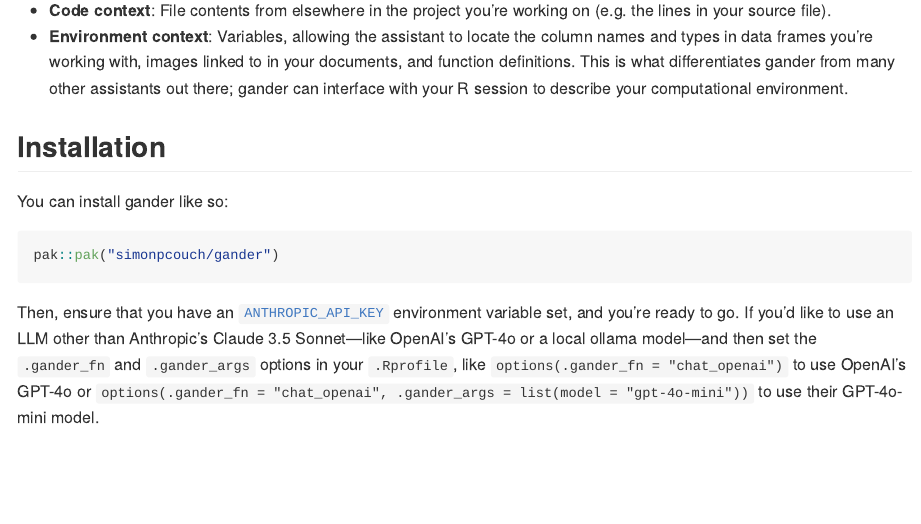
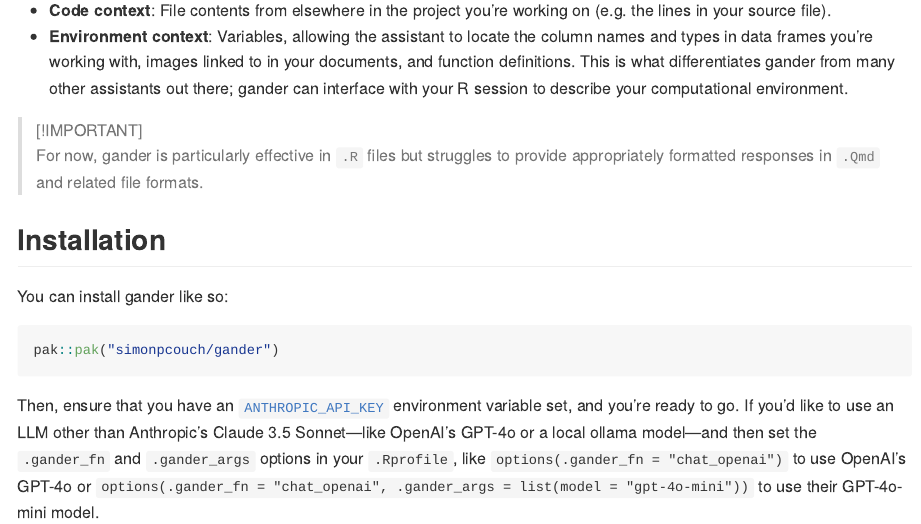
Before and after one commit to simonpcouch/gander, an R Markdown document (README.Rmd): the page in a window 1100 px wide, from 320 px down. The pictures show the output file README.md that the author committed with the source, drawn offline in the style of GitHub; badge pictures from the web are left out.

Commit message:
note struggles re: authoring with gander (#30)

```diff
--- a/README.Rmd
+++ b/README.Rmd
@@ -27,6 +27,9 @@
 
 * **Code context**: File contents from elsewhere in the project you're working on (e.g. the lines in your source file).
 * **Environment context**: Variables, allowing the assistant to locate the column names and types in data frames you're working with, images linked to in your documents, and function definitions. This is what differentiates gander from many other assistants out there; gander can interface with your R session to describe your computational environment.
+
+> [!IMPORTANT]
+> For now, gander is particularly effective in `.R` files but struggles to provide appropriately formatted responses in `.Qmd` and related file formats.
 
 ## Installation
 
```
Also changed, not shown: README.md.
